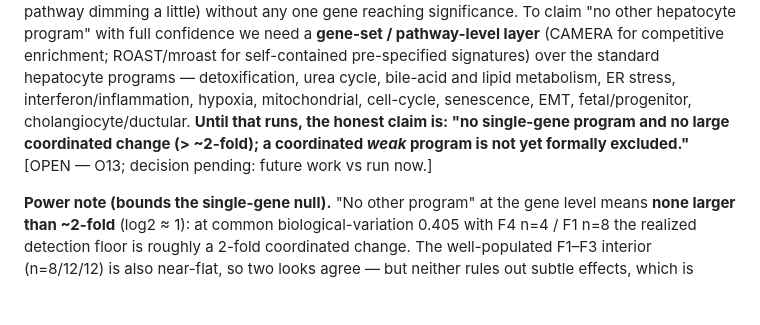
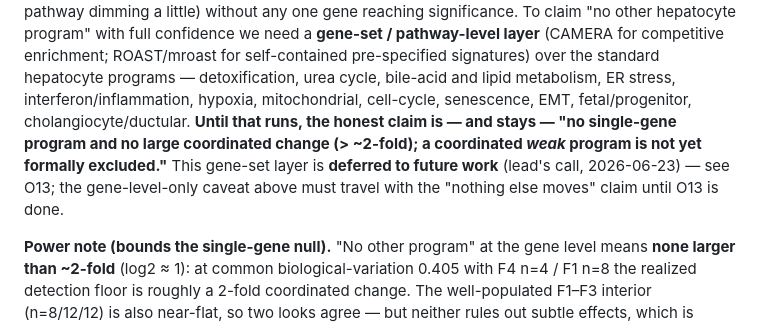
Before and after one commit to roeetekoah/liver-zonation, a Markdown page: findings/dge_plan_a/README.md, the part around the change. Rendered like a GitHub page; blank space fills up the shorter version.

```diff
--- a/findings/dge_plan_a/README.md
+++ b/findings/dge_plan_a/README.md
@@ -51,9 +51,10 @@ any one gene reaching significance. To claim "no other hepatocyte program" with
 **gene-set / pathway-level layer** (CAMERA for competitive enrichment; ROAST/mroast for self-contained
 pre-specified signatures) over the standard hepatocyte programs — detoxification, urea cycle, bile-acid and
 lipid metabolism, ER stress, interferon/inflammation, hypoxia, mitochondrial, cell-cycle, senescence, EMT,
-fetal/progenitor, cholangiocyte/ductular. **Until that runs, the honest claim is: "no single-gene program and
-no large coordinated change (> ~2-fold); a coordinated *weak* program is not yet formally excluded."**
-[OPEN — O13; decision pending: future work vs run now.]
+fetal/progenitor, cholangiocyte/ductular. **Until that runs, the honest claim is — and stays — "no single-gene
+program and no large coordinated change (> ~2-fold); a coordinated *weak* program is not yet formally
+excluded."** This gene-set layer is **deferred to future work** (lead's call, 2026-06-23) — see O13; the
+gene-level-only caveat above must travel with the "nothing else moves" claim until O13 is done.
 
 **Power note (bounds the single-gene null).** "No other program" at the gene level means **none larger than
 ~2-fold** (log2 ≈ 1): at common biological-variation 0.405 with F4 n=4 / F1 n=8 the realized detection floor
```
Also changed, not shown: CLAIMS_LEDGER.md (+4 -2 lines).
